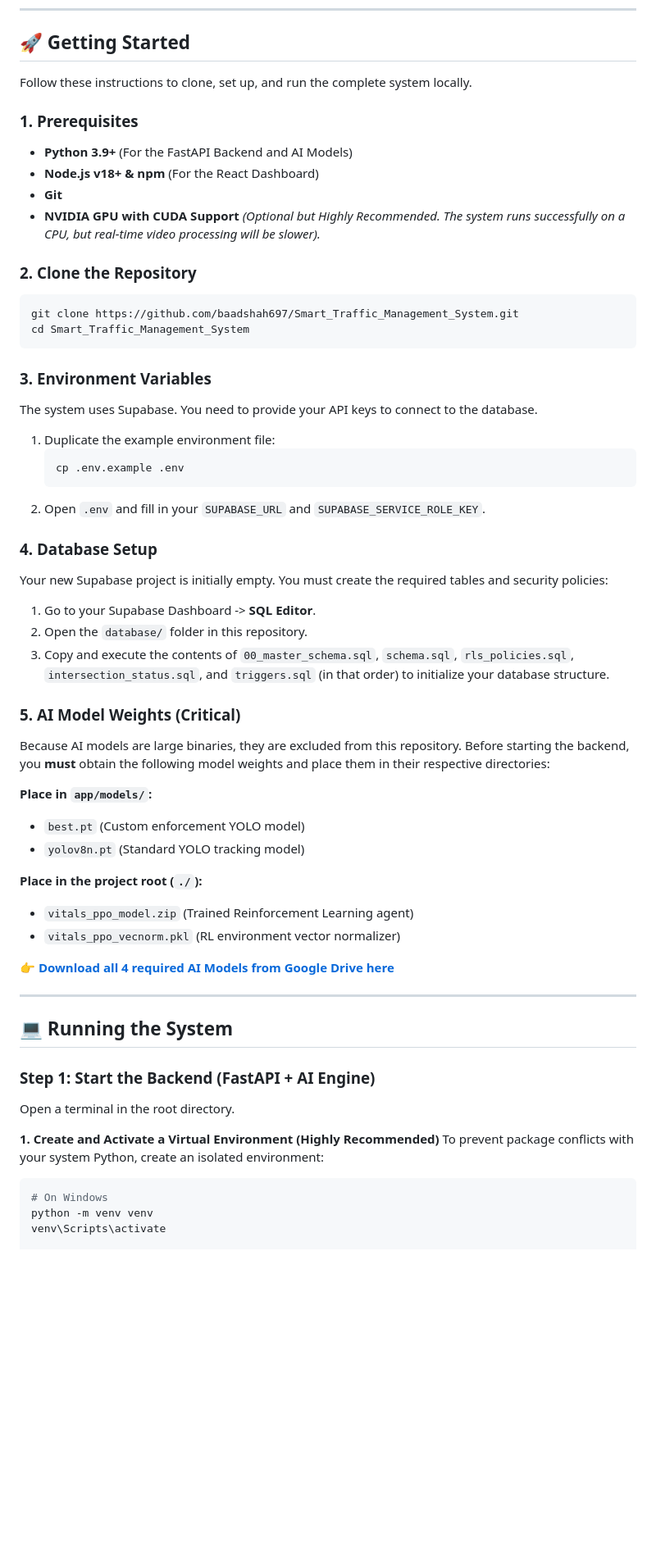
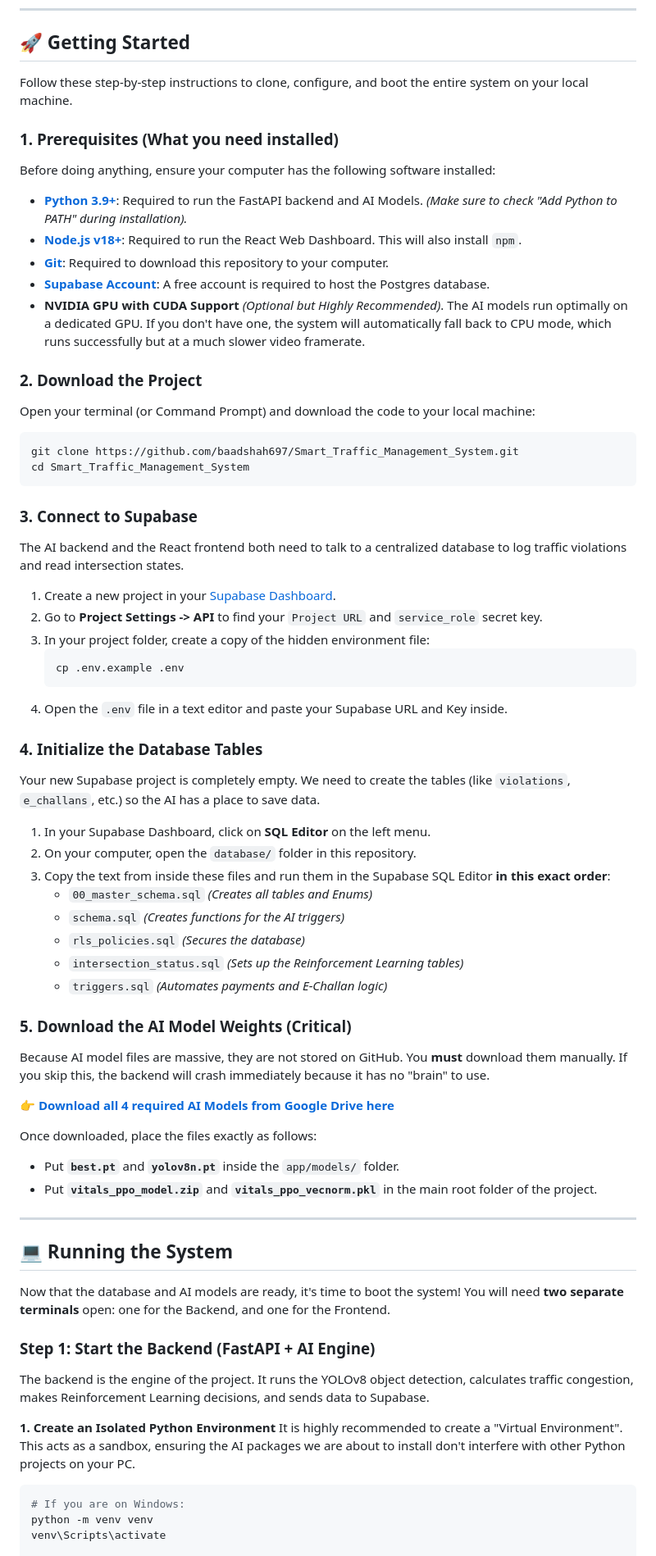
Before and after one commit to baadshah697/Smart_Traffic_Management_System, a Markdown page: README.md, the part around one of its changes. Shown at 82% size. Rendered like a GitHub page; blank space fills up the shorter version.

Commit message:
docs: overhaul getting started guide to be extremely beginner-friendly and explanatory

````diff
--- a/README.md
+++ b/README.md
@@ -34,59 +34,66 @@ V.I.T.A.L.S. is an end-to-end, fully autonomous ecosystem designed to modernize
 
 ## 🚀 Getting Started
 
-Follow these instructions to clone, set up, and run the complete system locally.
+Follow these step-by-step instructions to clone, configure, and boot the entire system on your local machine.
 
-### 1. Prerequisites
-- **Python 3.9+** (For the FastAPI Backend and AI Models)
-- **Node.js v18+ & npm** (For the React Dashboard)
-- **Git**
-- **NVIDIA GPU with CUDA Support** *(Optional but Highly Recommended. The system runs successfully on a CPU, but real-time video processing will be slower).*
+### 1. Prerequisites (What you need installed)
+Before doing anything, ensure your computer has the following software installed:
+- **[Python 3.9+](https://www.python.org/downloads/)**: Required to run the FastAPI backend and AI Models. *(Make sure to check "Add Python to PATH" during installation).*
+- **[Node.js v18+](https://nodejs.org/)**: Required to run the React Web Dashboard. This will also install `npm`.
+- **[Git](https://git-scm.com/downloads)**: Required to download this repository to your computer.
+- **[Supabase Account](https://supabase.com/)**: A free account is required to host the Postgres database.
+- **NVIDIA GPU with CUDA Support** *(Optional but Highly Recommended)*. The AI models run optimally on a dedicated GPU. If you don't have one, the system will automatically fall back to CPU mode, which runs successfully but at a much slower video framerate.
 
-### 2. Clone the Repository
+### 2. Download the Project
+Open your terminal (or Command Prompt) and download the code to your local machine:
 ```bash
 git clone https://github.com/baadshah697/Smart_Traffic_Management_System.git
 cd Smart_Traffic_Management_System
 ```
 
-
-### 3. Environment Variables
-The system uses Supabase. You need to provide your API keys to connect to the database.
-1. Duplicate the example environment file:
+### 3. Connect to Supabase
+The AI backend and the React frontend both need to talk to a centralized database to log traffic violations and read intersection states.
+1. Create a new project in your [Supabase Dashboard](https://supabase.com/dashboard/projects).
+2. Go to **Project Settings -> API** to find your `Project URL` and `service_role` secret key.
+3. In your project folder, create a copy of the hidden environment file:
    ```bash
    cp .env.example .env
    ```
-2. Open `.env` and fill in your `SUPABASE_URL` and `SUPABASE_SERVICE_ROLE_KEY`.
+4. Open the `.env` file in a text editor and paste your Supabase URL and Key inside.
 
-### 4. Database Setup
-Your new Supabase project is initially empty. You must create the required tables and security policies:
-1. Go to your Supabase Dashboard -> **SQL Editor**.
-2. Open the `database/` folder in this repository.
-3. Copy and execute the contents of `00_master_schema.sql`, `schema.sql`, `rls_policies.sql`, `intersection_status.sql`, and `triggers.sql` (in that order) to initialize your database structure.
+### 4. Initialize the Database Tables
+Your new Supabase project is completely empty. We need to create the tables (like `violations`, `e_challans`, etc.) so the AI has a place to save data.
+1. In your Supabase Dashboard, click on **SQL Editor** on the left menu.
+2. On your computer, open the `database/` folder in this repository.
+3. Copy the text from inside these files and run them in the Supabase SQL Editor **in this exact order**:
+   - `00_master_schema.sql` *(Creates all tables and Enums)*
+   - `schema.sql` *(Creates functions for the AI triggers)*
+   - `rls_policies.sql` *(Secures the database)*
+   - `intersection_status.sql` *(Sets up the Reinforcement Learning tables)*
+   - `triggers.sql` *(Automates payments and E-Challan logic)*
 
-### 5. AI Model Weights (Critical)
-Because AI models are large binaries, they are excluded from this repository. Before starting the backend, you **must** obtain the following model weights and place them in their respective directories:
-
-**Place in `app/models/`:**
-- `best.pt` (Custom enforcement YOLO model)
-- `yolov8n.pt` (Standard YOLO tracking model)
-
-**Place in the project root (`./`):**
-- `vitals_ppo_model.zip` (Trained Reinforcement Learning agent)
-- `vitals_ppo_vecnorm.pkl` (RL environment vector normalizer)
+### 5. Download the AI Model Weights (Critical)
+Because AI model files are massive, they are not stored on GitHub. You **must** download them manually. If you skip this, the backend will crash immediately because it has no "brain" to use.
 
 👉 **[Download all 4 required AI Models from Google Drive here](https://drive.google.com/drive/folders/1WHVeHnA-8CUa1F0rWcdnSnSyWjpA_pYj?usp=sharing)**
+
+Once downloaded, place the files exactly as follows:
+- Put **`best.pt`** and **`yolov8n.pt`** inside the `app/models/` folder.
+- Put **`vitals_ppo_model.zip`** and **`vitals_ppo_vecnorm.pkl`** in the main root folder of the project.
 
 ---
 
 ## 💻 Running the System
 
+Now that the database and AI models are ready, it's time to boot the system! You will need **two separate terminals** open: one for the Backend, and one for the Frontend.
+
 ### Step 1: Start the Backend (FastAPI + AI Engine)
-Open a terminal in the root directory.
+The backend is the engine of the project. It runs the YOLOv8 object detection, calculates traffic congestion, makes Reinforcement Learning decisions, and sends data to Supabase.
 
-**1. Create and Activate a Virtual Environment (Highly Recommended)**
-To prevent package conflicts with your system Python, create an isolated environment:
+**1. Create an Isolated Python Environment**
+It is highly recommended to create a "Virtual Environment". This acts as a sandbox, ensuring the AI packages we are about to install don't interfere with other Python projects on your PC.
 ```bash
-# On Windows
+# If you are on Windows:
 python -m venv venv
 venv\Scripts\activate
 
````
Also changed, not shown: other parts of README.md (+28 -11 lines).
